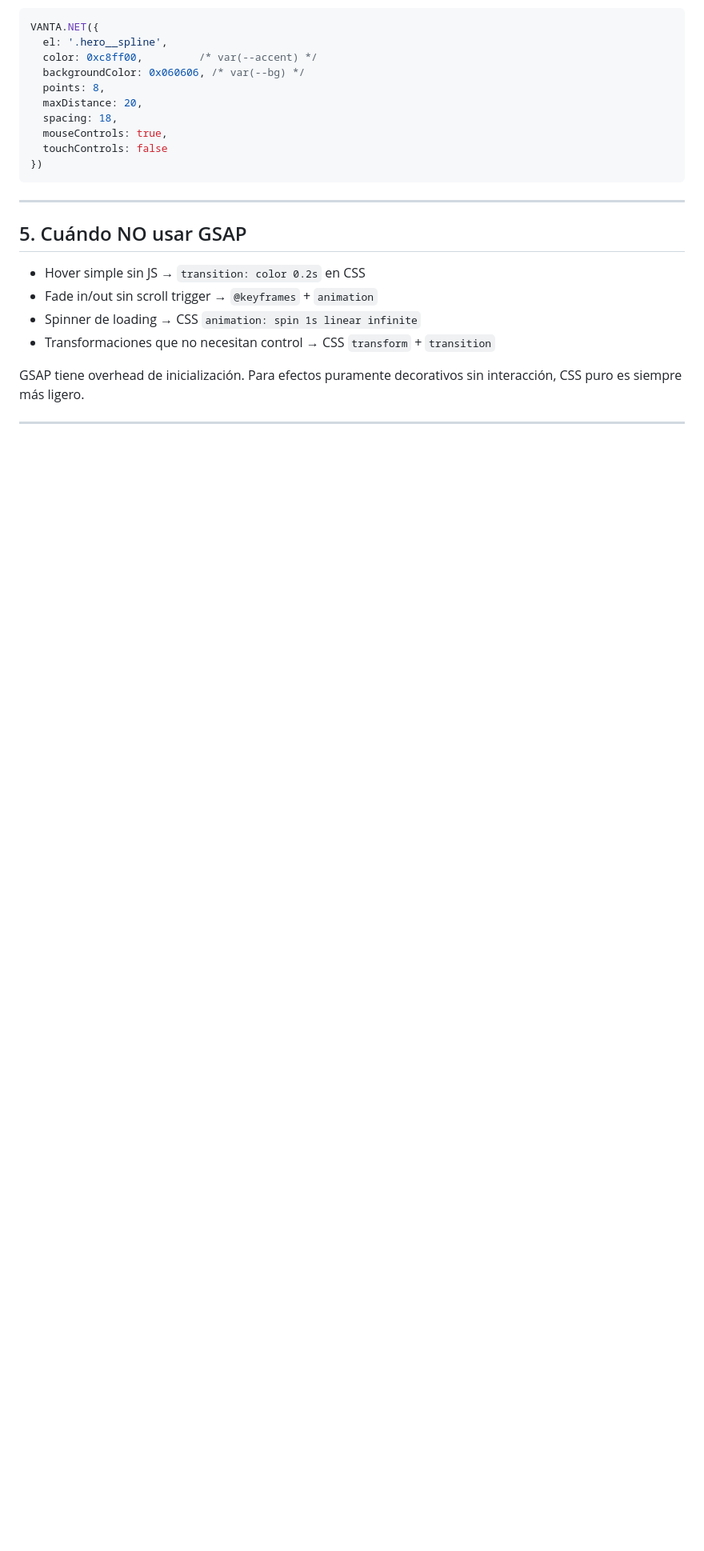
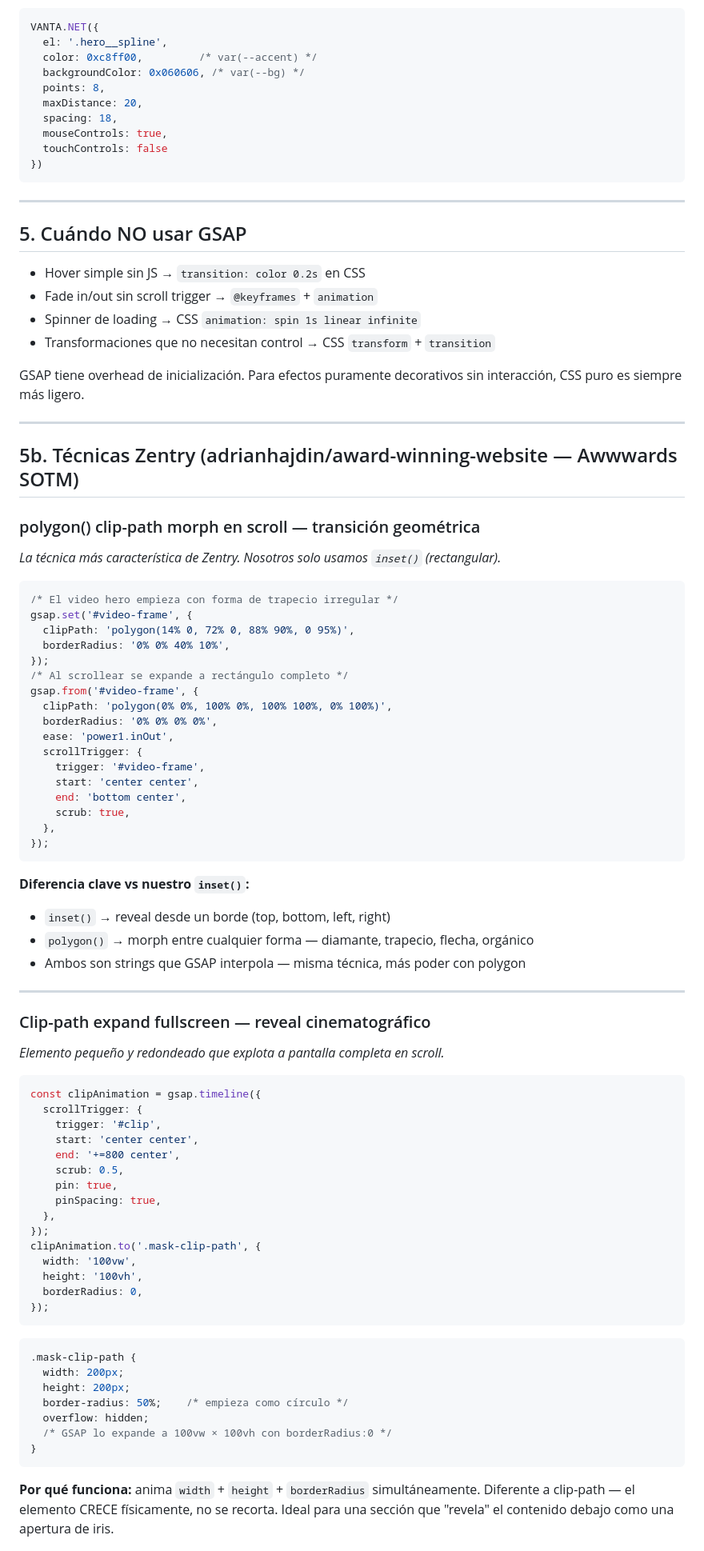
Before and after one commit to StephCastrof001/klipsoweb, a Markdown page: vanilla/COMBINATIONS.md, the part around one of its changes. Shown at 80% size. GitHub-like rendering; blank space fills up the shorter version.

````diff
--- a/vanilla/COMBINATIONS.md
+++ b/vanilla/COMBINATIONS.md
@@ -298,3 +298,65 @@ CSS puro es siempre más ligero.
 
 ---
 
+## 5b. Técnicas Zentry (adrianhajdin/award-winning-website — Awwwards SOTM)
+
+### polygon() clip-path morph en scroll — transición geométrica
+*La técnica más característica de Zentry. Nosotros solo usamos `inset()` (rectangular).*
+```js
+/* El video hero empieza con forma de trapecio irregular */
+gsap.set('#video-frame', {
+  clipPath: 'polygon(14% 0, 72% 0, 88% 90%, 0 95%)',
+  borderRadius: '0% 0% 40% 10%',
+});
+/* Al scrollear se expande a rectángulo completo */
+gsap.from('#video-frame', {
+  clipPath: 'polygon(0% 0%, 100% 0%, 100% 100%, 0% 100%)',
+  borderRadius: '0% 0% 0% 0%',
+  ease: 'power1.inOut',
+  scrollTrigger: {
+    trigger: '#video-frame',
+    start: 'center center',
+    end: 'bottom center',
+    scrub: true,
+  },
+});
+```
+**Diferencia clave vs nuestro `inset()`:**
+- `inset()` → reveal desde un borde (top, bottom, left, right)
+- `polygon()` → morph entre cualquier forma — diamante, trapecio, flecha, orgánico
+- Ambos son strings que GSAP interpola — misma técnica, más poder con polygon
+
+---
+
+### Clip-path expand fullscreen — reveal cinematográfico
+*Elemento pequeño y redondeado que explota a pantalla completa en scroll.*
+```js
+const clipAnimation = gsap.timeline({
+  scrollTrigger: {
+    trigger: '#clip',
+    start: 'center center',
+    end: '+=800 center',
+    scrub: 0.5,
+    pin: true,
+    pinSpacing: true,
+  },
+});
+clipAnimation.to('.mask-clip-path', {
+  width: '100vw',
+  height: '100vh',
+  borderRadius: 0,
+});
+```
+```css
+.mask-clip-path {
+  width: 200px;
+  height: 200px;
+  border-radius: 50%;    /* empieza como círculo */
+  overflow: hidden;
+  /* GSAP lo expande a 100vw × 100vh con borderRadius:0 */
+}
+```
+**Por qué funciona:** anima `width` + `height` + `borderRadius` simultáneamente.
+Diferente a clip-path — el elemento CRECE físicamente, no se recorta.
+Ideal para una sección que "revela" el contenido debajo como una apertura de iris.
+
````
Also changed, not shown: other parts of vanilla/COMBINATIONS.md (+69 -1 lines).
